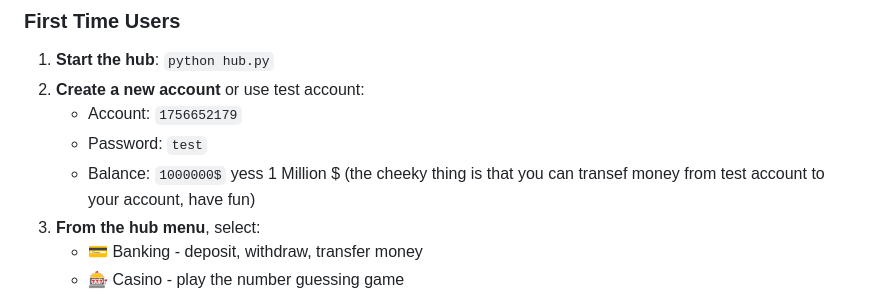
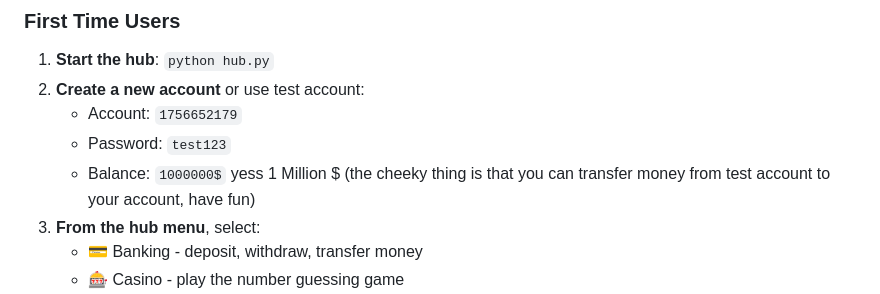
Before and after one commit to vishesh331/little_bank, a Markdown page: README.md, the part around the change. Rendered like a GitHub page.

Commit message:
Change test account password and fix spelling error
Updated test account password and corrected spelling.

```diff
--- a/README.md
+++ b/README.md
@@ -60,8 +60,8 @@ python movie_tickets.py    # Movie ticket store
 1. **Start the hub**: `python hub.py`
 2. **Create a new account** or use test account:
    - Account: `1756652179`
-   - Password: `test`
-   - Balance: `1000000$` yess 1 Million $ (the cheeky thing is that you can transef money from test account to your account, have fun)
+   - Password: `test123`
+   - Balance: `1000000$` yess 1 Million $ (the cheeky thing is that you can transfer money from test account to your account, have fun)
 3. **From the hub menu**, select:
    - 💳 Banking - deposit, withdraw, transfer money
    - 🎰 Casino - play the number guessing game
```
